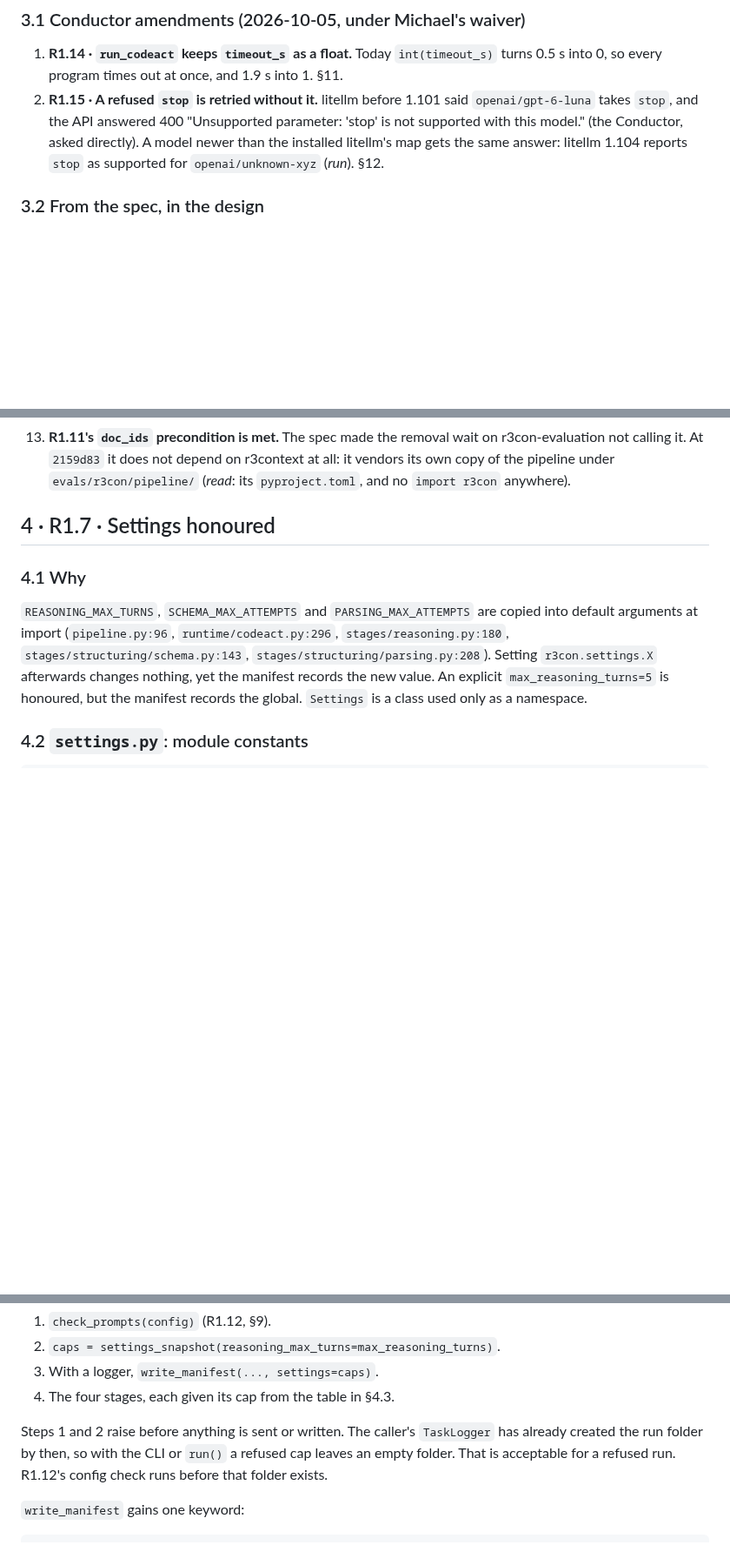
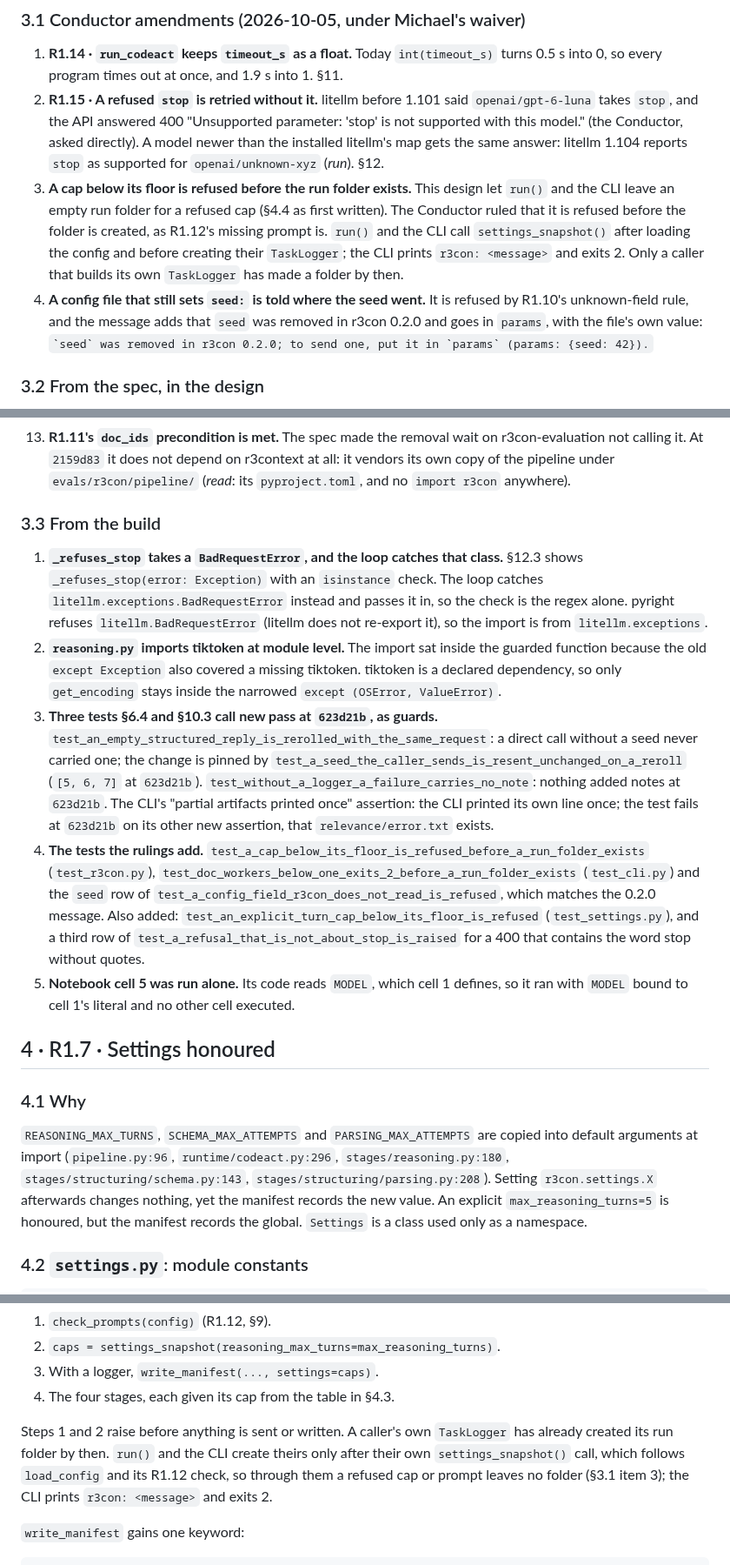
Before and after one commit to michaeltheologitis/r3con, a Markdown page: design/r1b-design-fixes.md, 3 parts joined by grey strips. Shown at 87% size. Rendered like a GitHub page; blank space fills up the shorter version.

Commit message:
Design R1b: the Conductor's two rulings, and what the build found
§3.1 gains the rulings: a cap below its floor is refused before run()
or the CLI creates a run folder, and a config that still sets seed is
told it moved to params. §3.3 records the build's divergences: the
stop-refusal check's type, tiktoken's import, three tests the design
called new that pass at 623d21b as guards, the tests the rulings add,
and how notebook cell 5 was run. §4.4, §7, §13 and §18 follow.

Co-Authored-By: Claude Opus 5.5 <noreply@anthropic.com>
Claude-Session: https://claude.ai/code/session_01LPpBJd1w2ooDQNas8z4wBu

```diff
--- a/design/r1b-design-fixes.md
+++ b/design/r1b-design-fixes.md
@@ -93,6 +95,17 @@ one of the four overrides that R1.10 makes keyword-only.
    'stop' is not supported with this model." (the Conductor, asked directly). A model
    newer than the installed litellm's map gets the same answer: litellm 1.104 reports
    `stop` as supported for `openai/unknown-xyz` (*run*). §12.
+3. **A cap below its floor is refused before the run folder exists.** This design let
+   `run()` and the CLI leave an empty run folder for a refused cap (§4.4 as first
+   written). The Conductor ruled that it is refused before the folder is created, as
+   R1.12's missing prompt is. `run()` and the CLI call `settings_snapshot()` after
+   loading the config and before creating their `TaskLogger`; the CLI prints
+   `r3con: <message>` and exits 2. Only a caller that builds its own `TaskLogger` has
+   made a folder by then.
+4. **A config file that still sets `seed:` is told where the seed went.** It is refused
+   by R1.10's unknown-field rule, and the message adds that `seed` was removed in
+   r3con 0.2.0 and goes in `params`, with the file's own value:
+   `` `seed` was removed in r3con 0.2.0; to send one, put it in `params` (params: {seed: 42}). ``
 
 ### 3.2 From the spec, in the design
 
@@ -160,6 +173,36 @@ one of the four overrides that R1.10 makes keyword-only.
     r3con-evaluation not calling it. At `2159d83` it does not depend on r3context at
     all: it vendors its own copy of the pipeline under `evals/r3con/pipeline/` (*read*:
     its `pyproject.toml`, and no `import r3con` anywhere).
+
+### 3.3 From the build
+
+1. **`_refuses_stop` takes a `BadRequestError`, and the loop catches that class.**
+   §12.3 shows `_refuses_stop(error: Exception)` with an `isinstance` check. The loop
+   catches `litellm.exceptions.BadRequestError` instead and passes it in, so the check
+   is the regex alone. pyright refuses `litellm.BadRequestError` (litellm does not
+   re-export it), so the import is from `litellm.exceptions`.
+2. **`reasoning.py` imports tiktoken at module level.** The import sat inside the
+   guarded function because the old `except Exception` also covered a missing tiktoken.
+   tiktoken is a declared dependency, so only `get_encoding` stays inside the narrowed
+   `except (OSError, ValueError)`.
+3. **Three tests §6.4 and §10.3 call new pass at `623d21b`, as guards.**
+   `test_an_empty_structured_reply_is_rerolled_with_the_same_request`: a direct call
+   without a seed never carried one; the change is pinned by
+   `test_a_seed_the_caller_sends_is_resent_unchanged_on_a_reroll` (`[5, 6, 7]` at
+   `623d21b`). `test_without_a_logger_a_failure_carries_no_note`: nothing added notes
+   at `623d21b`. The CLI's "partial artifacts printed once" assertion: the CLI printed
+   its own line once; the test fails at `623d21b` on its other new assertion, that
+   `relevance/error.txt` exists.
+4. **The tests the rulings add.** `test_a_cap_below_its_floor_is_refused_before_a_run_folder_exists`
+   (`test_r3con.py`), `test_doc_workers_below_one_exits_2_before_a_run_folder_exists`
+   (`test_cli.py`) and the `seed` row of
+   `test_a_config_field_r3con_does_not_read_is_refused`, which matches the 0.2.0
+   message. Also added: `test_an_explicit_turn_cap_below_its_floor_is_refused`
+   (`test_settings.py`), and a third row of
+   `test_a_refusal_that_is_not_about_stop_is_raised` for a 400 that contains the word
+   stop without quotes.
+5. **Notebook cell 5 was run alone.** Its code reads `MODEL`, which cell 1 defines, so
+   it ran with `MODEL` bound to cell 1's literal and no other cell executed.
 
 ## 4 · R1.7 · Settings honoured
 
@@ -266,10 +309,11 @@ message, which is now accurate: "Override via settings.X".
 3. With a logger, `write_manifest(..., settings=caps)`.
 4. The four stages, each given its cap from the table in §4.3.
 
-Steps 1 and 2 raise before anything is sent or written. The caller's `TaskLogger` has
-already created the run folder by then, so with the CLI or `run()` a refused cap leaves
-an empty folder. That is acceptable for a refused run. R1.12's config check runs before
-that folder exists.
+Steps 1 and 2 raise before anything is sent or written. A caller's own `TaskLogger`
+has already created its run folder by then. `run()` and the CLI create theirs only
+after their own `settings_snapshot()` call, which follows `load_config` and its R1.12
+check, so through them a refused cap or prompt leaves no folder (§3.1 item 3); the CLI
+prints `r3con: <message>` and exits 2.
 
 `write_manifest` gains one keyword:
 
```
Also changed, not shown: other parts of design/r1b-design-fixes.md (+8 -4 lines).
